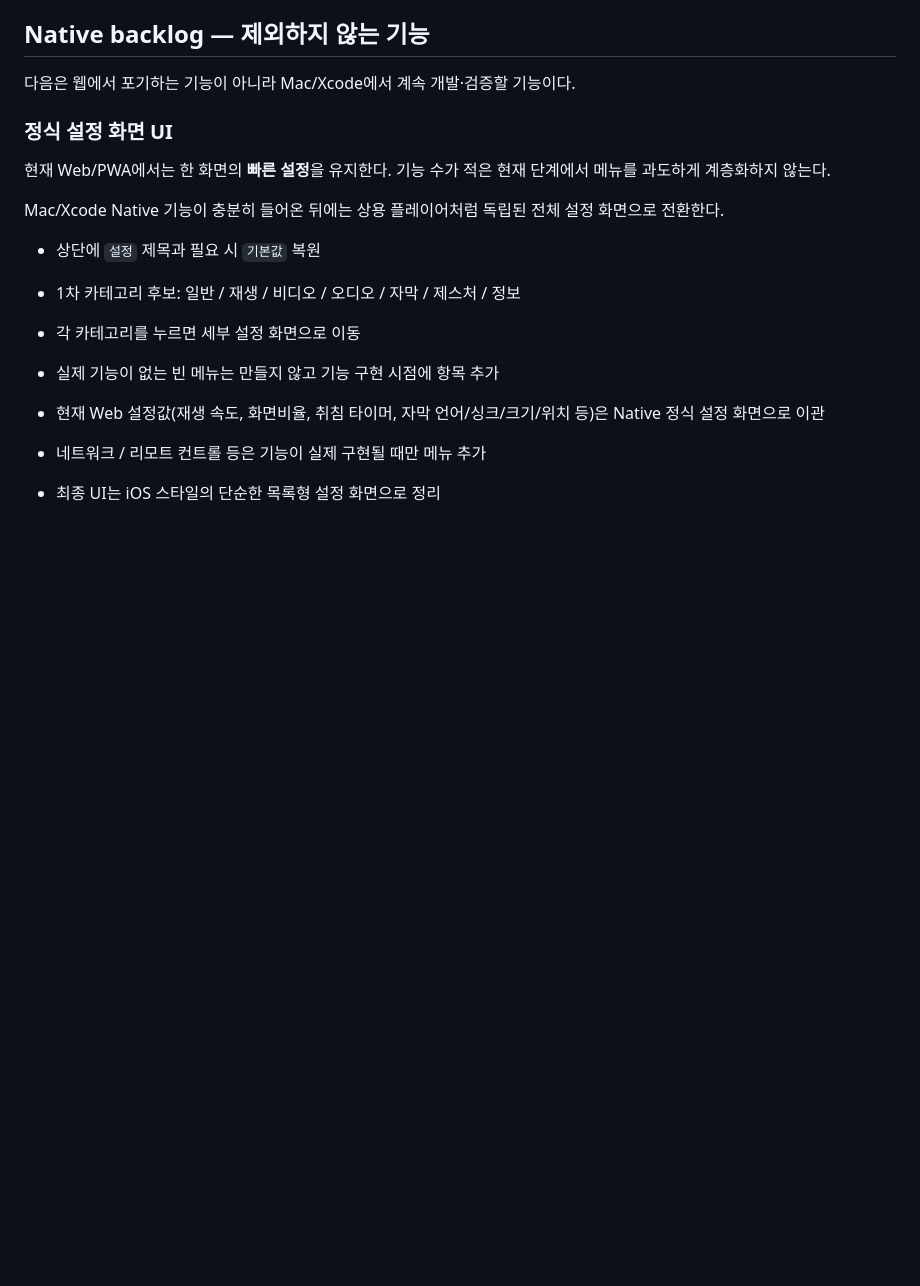
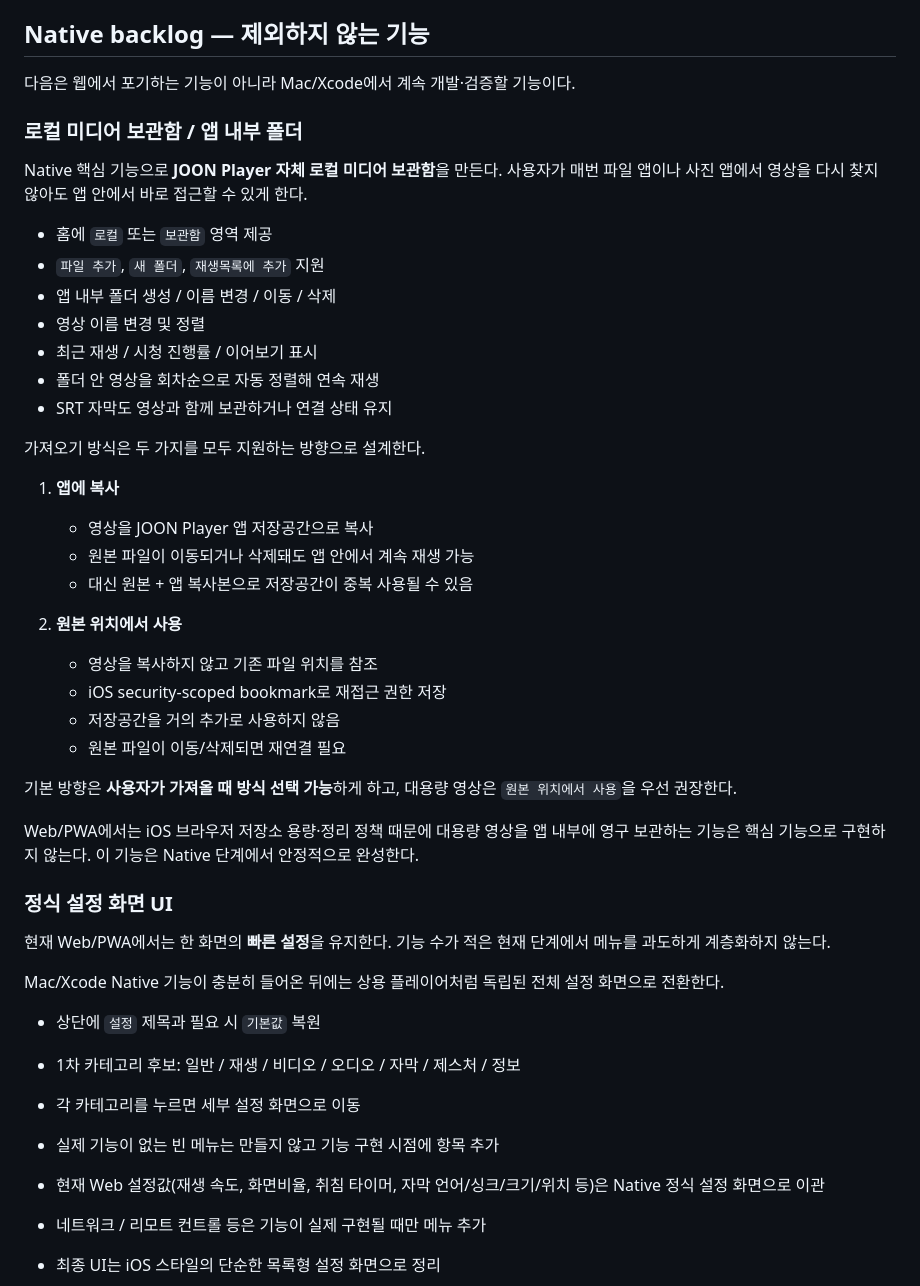
Before and after one commit to samuraiscene-alt/JOON-Player, a Markdown page: Docs/Web-Native-Roadmap.md, the part around the change. GitHub-like rendering; blank space fills up the shorter version.

Commit message:
Add native local media library plan

```diff
--- a/Docs/Web-Native-Roadmap.md
+++ b/Docs/Web-Native-Roadmap.md
@@ -65,6 +65,35 @@ JOON-Player/
 
 다음은 웹에서 포기하는 기능이 아니라 Mac/Xcode에서 계속 개발·검증할 기능이다.
 
+### 로컬 미디어 보관함 / 앱 내부 폴더
+
+Native 핵심 기능으로 **JOON Player 자체 로컬 미디어 보관함**을 만든다. 사용자가 매번 파일 앱이나 사진 앱에서 영상을 다시 찾지 않아도 앱 안에서 바로 접근할 수 있게 한다.
+
+- 홈에 `로컬` 또는 `보관함` 영역 제공
+- `파일 추가`, `새 폴더`, `재생목록에 추가` 지원
+- 앱 내부 폴더 생성 / 이름 변경 / 이동 / 삭제
+- 영상 이름 변경 및 정렬
+- 최근 재생 / 시청 진행률 / 이어보기 표시
+- 폴더 안 영상을 회차순으로 자동 정렬해 연속 재생
+- SRT 자막도 영상과 함께 보관하거나 연결 상태 유지
+
+가져오기 방식은 두 가지를 모두 지원하는 방향으로 설계한다.
+
+1. **앱에 복사**
+   - 영상을 JOON Player 앱 저장공간으로 복사
+   - 원본 파일이 이동되거나 삭제돼도 앱 안에서 계속 재생 가능
+   - 대신 원본 + 앱 복사본으로 저장공간이 중복 사용될 수 있음
+
+2. **원본 위치에서 사용**
+   - 영상을 복사하지 않고 기존 파일 위치를 참조
+   - iOS security-scoped bookmark로 재접근 권한 저장
+   - 저장공간을 거의 추가로 사용하지 않음
+   - 원본 파일이 이동/삭제되면 재연결 필요
+
+기본 방향은 **사용자가 가져올 때 방식 선택 가능**하게 하고, 대용량 영상은 `원본 위치에서 사용`을 우선 권장한다.
+
+Web/PWA에서는 iOS 브라우저 저장소 용량·정리 정책 때문에 대용량 영상을 앱 내부에 영구 보관하는 기능은 핵심 기능으로 구현하지 않는다. 이 기능은 Native 단계에서 안정적으로 완성한다.
+
 ### 정식 설정 화면 UI
 
 현재 Web/PWA에서는 한 화면의 **빠른 설정**을 유지한다. 기능 수가 적은 현재 단계에서 메뉴를 과도하게 계층화하지 않는다.
```
